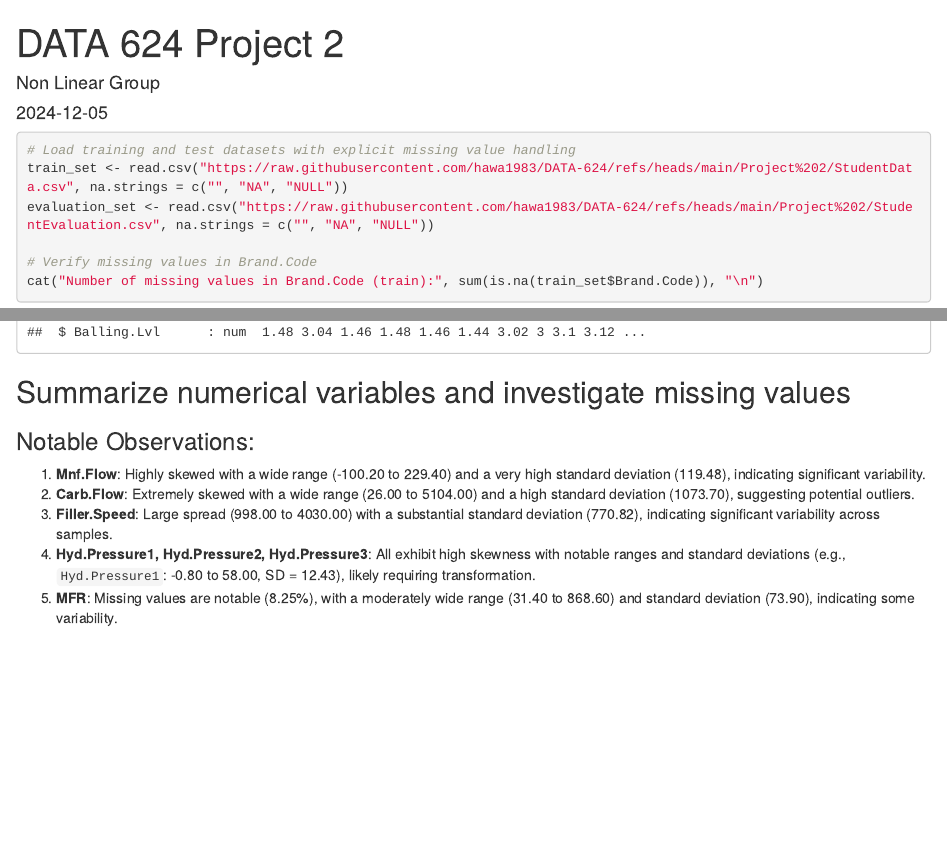
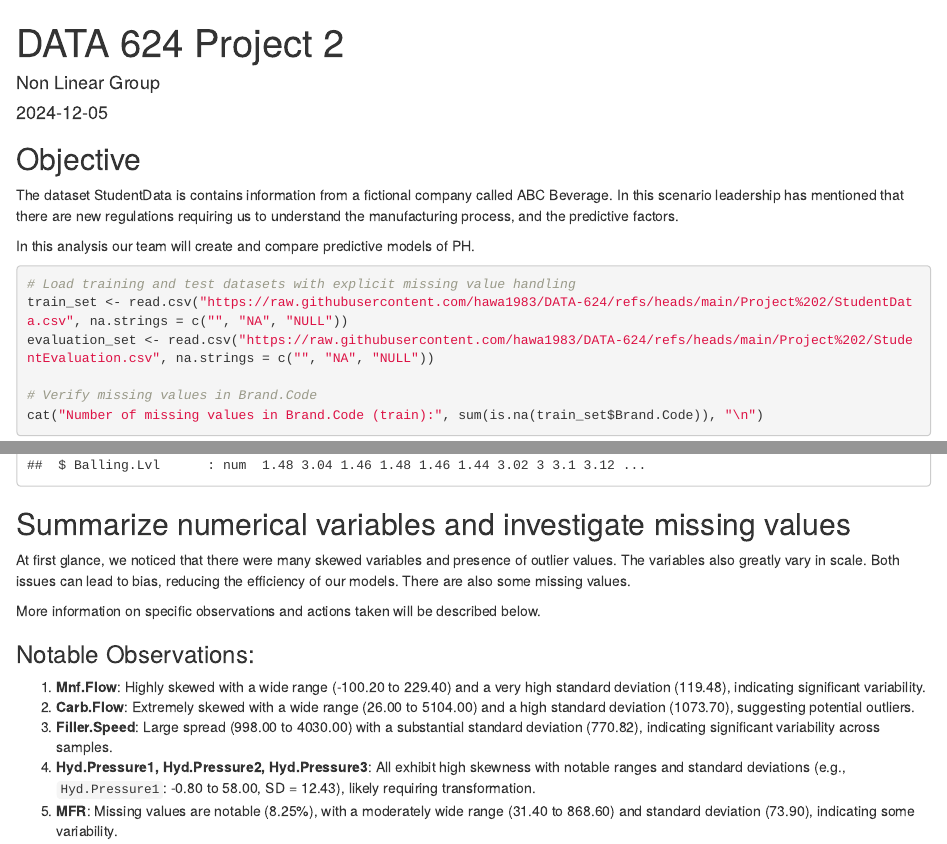
Before and after one commit to hawa1983/DATA-624-Project-2, an R Markdown document (DATA 624 Project 2.Rmd): the page in a window 1100 px wide, from its top, and a second part further down, joined at a grey line. Rendered offline with R 4.5, knitr and Pandoc, with nearby package versions.

Commit message:
Add files via upload

````diff
--- a/DATA 624 Project 2.Rmd
+++ b/DATA 624 Project 2.Rmd
@@ -9,6 +9,12 @@ output: html_document
 knitr::opts_chunk$set(echo = TRUE)
 ```
 
+## Objective
+
+The dataset StudentData is contains information from a fictional company called ABC Beverage. In this scenario leadership has mentioned that there are new regulations requiring us to understand the manufacturing process, and the predictive factors.
+
+In this analysis our team will create and compare predictive models of PH.
+
 ```{r}
 # Load training and test datasets with explicit missing value handling
 train_set <- read.csv("https://raw.githubusercontent.com/hawa1983/DATA-624/refs/heads/main/Project%202/StudentData.csv", na.strings = c("", "NA", "NULL"))
@@ -24,6 +30,10 @@ str(evaluation_set)
 ```
 
 ## Summarize numerical variables and investigate missing values
+
+At first glance, we noticed that there were many skewed variables and presence of outlier values. The variables also greatly vary in scale. Both issues can lead to bias, reducing the efficiency of our models. There are also some missing values.
+
+More information on specific observations and actions taken will be described below.
 
 ### Notable Observations:
 
````
